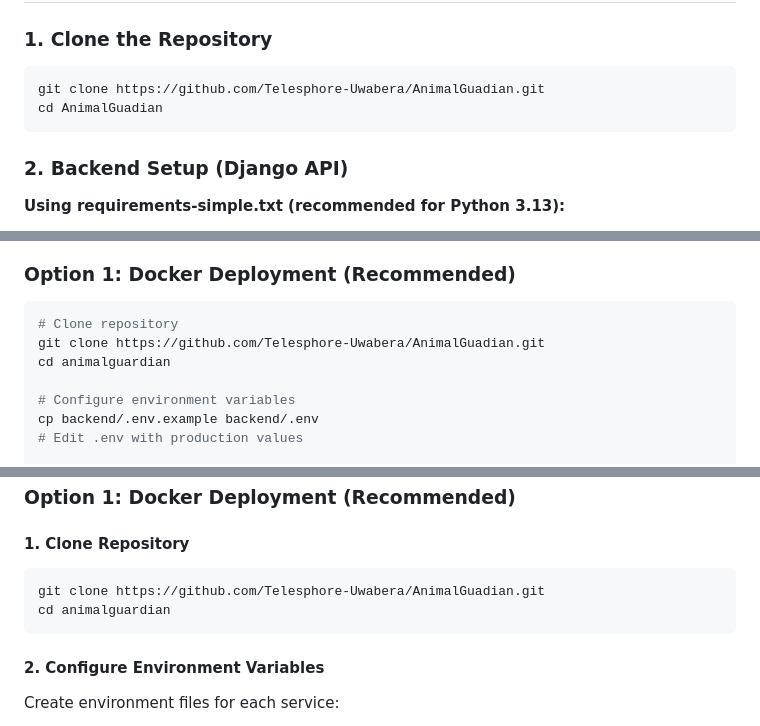
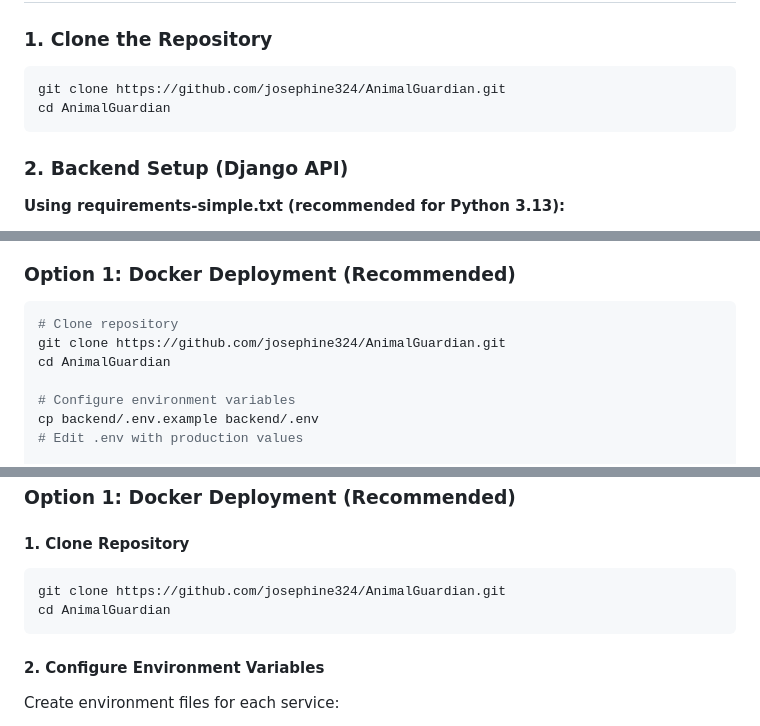
Before and after one commit to josephine324/AnimalGuardian, a Markdown page: README.md, 3 parts joined by grey strips. Drawn GitHub-style.

Commit message:
Update repository URLs from Telesphore-Uwabera/AnimalGuadian to josephine324/AnimalGuardian

````diff
--- a/README.md
+++ b/README.md
@@ -223,8 +223,8 @@ java --version      # Should be 11+ (for Android)
 ### 1. Clone the Repository
 
 ```bash
-git clone https://github.com/Telesphore-Uwabera/AnimalGuadian.git
-cd AnimalGuadian
+git clone https://github.com/josephine324/AnimalGuardian.git
+cd AnimalGuardian
 ```
 
 ### 2. Backend Setup (Django API)
@@ -871,8 +871,8 @@ Authorization: Bearer <token>
 
 ```bash
 # Clone repository
-git clone https://github.com/Telesphore-Uwabera/AnimalGuadian.git
-cd animalguardian
+git clone https://github.com/josephine324/AnimalGuardian.git
+cd AnimalGuardian
 
 # Configure environment variables
 cp backend/.env.example backend/.env
@@ -1863,8 +1863,8 @@ The API implements rate limiting to prevent abuse:
 
 #### 1. Clone Repository
 ```bash
-git clone https://github.com/Telesphore-Uwabera/AnimalGuadian.git
-cd animalguardian
+git clone https://github.com/josephine324/AnimalGuardian.git
+cd AnimalGuardian
 ```
 
 #### 2. Configure Environment Variables
````
Also changed, not shown: other parts of README.md (+3 -3 lines).
